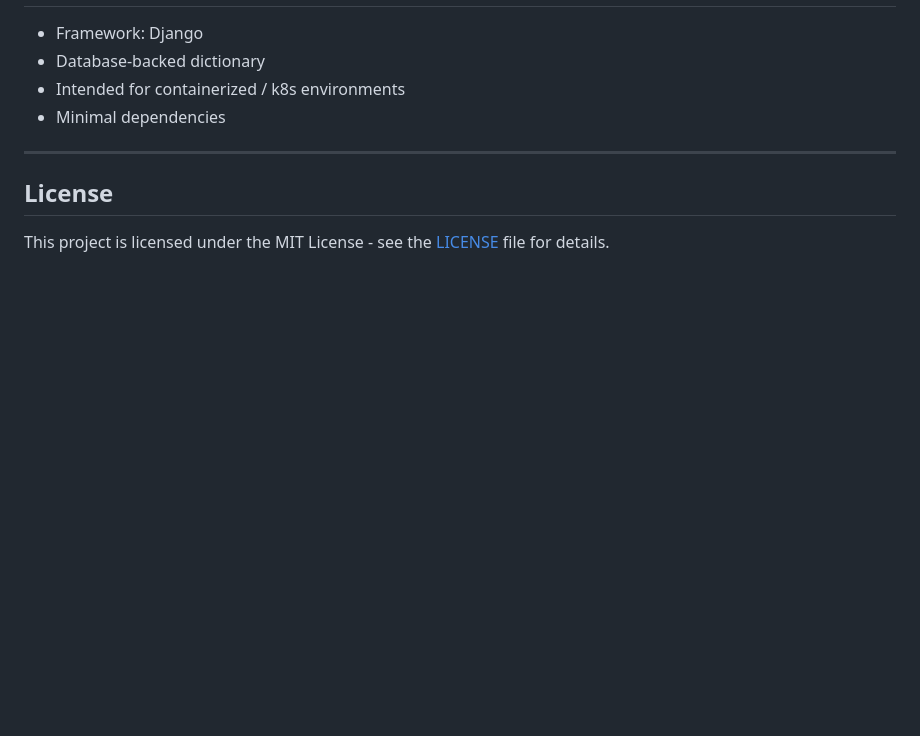
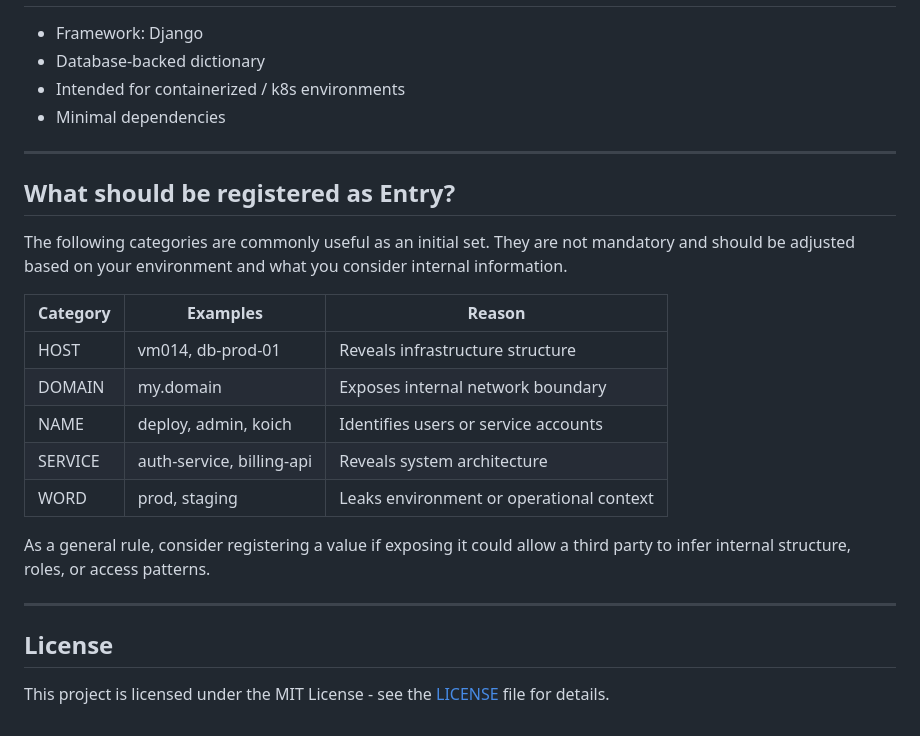
Before and after one commit to koich-min/iir, a Markdown page: README.md, the part around the change. Rendered like a GitHub page; blank space fills up the shorter version.

Commit message:
Document recommended initial entry categories in README

```diff
--- a/README.md
+++ b/README.md
@@ -140,6 +140,25 @@ This keeps the dictionary trustworthy and predictable.
 
 ---
 
+## What should be registered as Entry?
+
+The following categories are commonly useful as an initial set.
+They are not mandatory and should be adjusted based on your environment
+and what you consider internal information.
+
+| Category | Examples | Reason |
+|---|---|---|
+| HOST | vm014, db-prod-01 | Reveals infrastructure structure |
+| DOMAIN | my.domain | Exposes internal network boundary |
+| NAME | deploy, admin, koich | Identifies users or service accounts |
+| SERVICE | auth-service, billing-api | Reveals system architecture |
+| WORD | prod, staging | Leaks environment or operational context |
+
+As a general rule, consider registering a value if exposing it could allow
+a third party to infer internal structure, roles, or access patterns.
+
+---
+
 ## License
 
 This project is licensed under the MIT License - see the [LICENSE](LICENSE) file for details.
```
